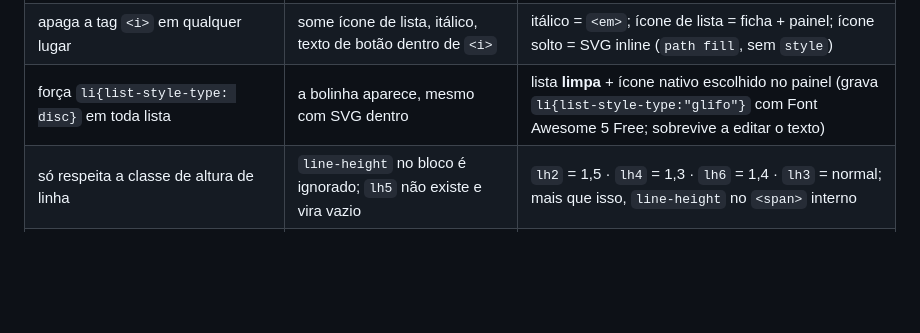
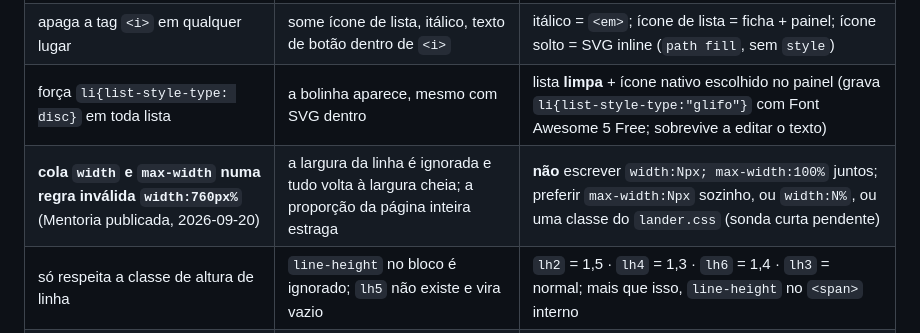
Before and after one commit to Hackerdomarketing/paginas-para-importar-no-gohighlevel, a Markdown page: prompts/prompt-clonagem-forense-PARA-CLICKFUNNELS-CLASSIC-v1-rascunho.md, the part around the change. Drawn GitHub-style; blank space fills up the shorter version.

```diff
--- a/prompts/prompt-clonagem-forense-PARA-CLICKFUNNELS-CLASSIC-v1-rascunho.md
+++ b/prompts/prompt-clonagem-forense-PARA-CLICKFUNNELS-CLASSIC-v1-rascunho.md
@@ -203,6 +203,7 @@ Descobertas das Sondas A, E, F, G e H. Cada regra abaixo foi testada; não são
 | escreve `font-weight: heavy` em todo texto | tudo sai em 900 ao salvar | peso **só** num `<span style="font-weight: N">` dentro do texto; `<b>`/`<strong>` viram 900 |
 | apaga a tag `<i>` em qualquer lugar | some ícone de lista, itálico, texto de botão dentro de `<i>` | itálico = `<em>`; ícone de lista = ficha + painel; ícone solto = SVG inline (`path fill`, sem `style`) |
 | força `li{list-style-type: disc}` em toda lista | a bolinha aparece, mesmo com SVG dentro | lista **limpa** + ícone nativo escolhido no painel (grava `li{list-style-type:"glifo"}` com Font Awesome 5 Free; sobrevive a editar o texto) |
+| **cola `width` e `max-width` numa regra inválida `width:760px%`** (Mentoria publicada, 2026-09-20) | a largura da linha é ignorada e tudo volta à largura cheia; a proporção da página inteira estraga | **não** escrever `width:Npx; max-width:100%` juntos; preferir `max-width:Npx` sozinho, ou `width:N%`, ou uma classe do `lander.css` (sonda curta pendente) |
 | só respeita a classe de altura de linha | `line-height` no bloco é ignorado; `lh5` não existe e vira vazio | `lh2` = 1,5 · `lh4` = 1,3 · `lh6` = 1,4 · `lh3` = normal; mais que isso, `line-height` no `<span>` interno |
 | só aplica cor e fonte depois de Save no editor | publicado direto sai em Times, preto, sem cor | importar → Edit page → ícones → SEO → **Save** → Publish |
 | re-hospeda as imagens | endereço só precisa valer na hora de importar | `src` https absoluto e público |
```
Also changed, not shown: README.md (+48 -0 lines).
